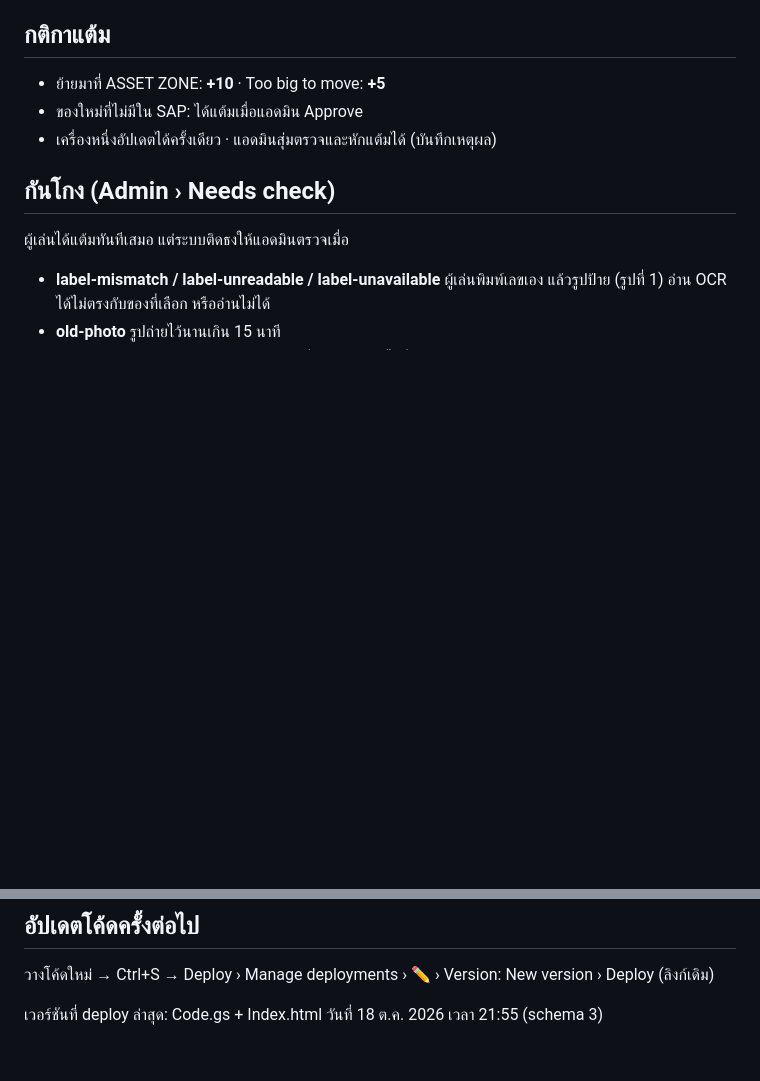
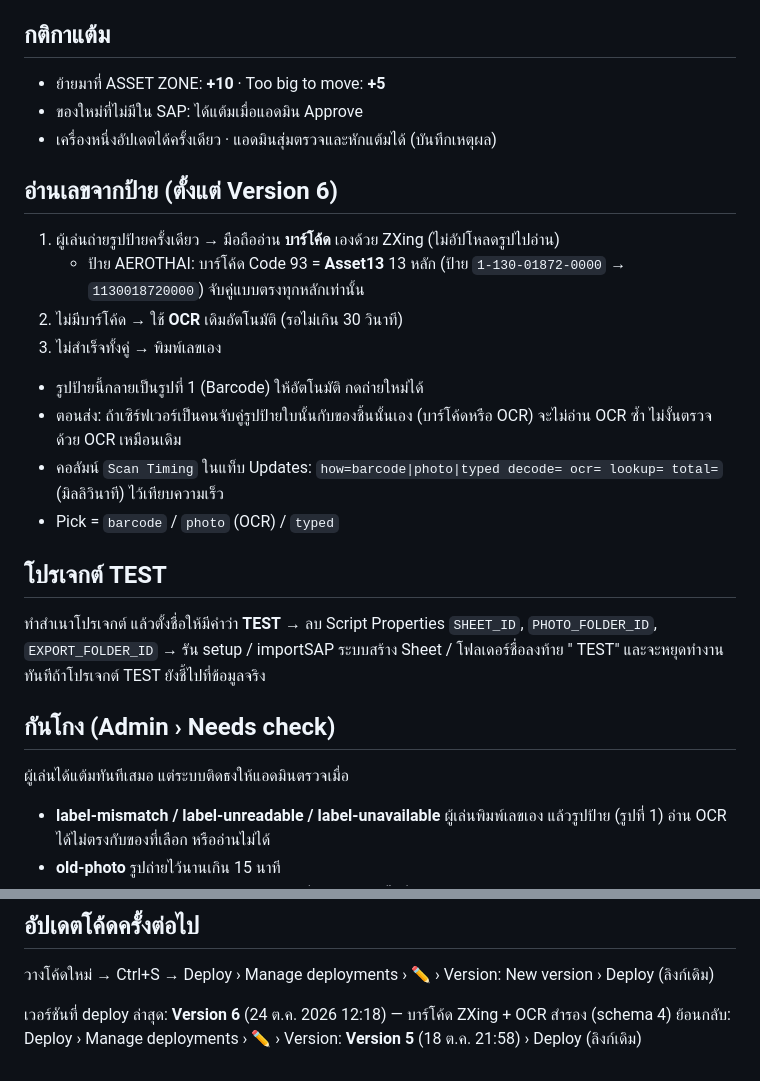
Before and after one commit to tanakritsupapan-collab/Radar_Quest-, a Markdown page: README.md, 2 parts joined by grey strips. Rendered like a GitHub page; blank space fills up the shorter version.

Commit message:
README: barcode flow, TEST project, Version 6 + rollback
Co-Authored-By: Claude Opus 5.5 <noreply@anthropic.com>
Claude-Session: https://claude.ai/code/session_01H2aK1GRjKta6C1frsi1UrX

```diff
--- a/README.md
+++ b/README.md
@@ -35,6 +35,20 @@
 - ย้ายมาที่ ASSET ZONE: **+10** · Too big to move: **+5**
 - ของใหม่ที่ไม่มีใน SAP: ได้แต้มเมื่อแอดมิน Approve
 - เครื่องหนึ่งอัปเดตได้ครั้งเดียว · แอดมินสุ่มตรวจและหักแต้มได้ (บันทึกเหตุผล)
+
+## อ่านเลขจากป้าย (ตั้งแต่ Version 6)
+1. ผู้เล่นถ่ายรูปป้ายครั้งเดียว → มือถืออ่าน **บาร์โค้ด** เองด้วย ZXing (ไม่อัปโหลดรูปไปอ่าน)
+   - ป้าย AEROTHAI: บาร์โค้ด Code 93 = **Asset13** 13 หลัก (ป้าย `1-130-01872-0000` → `1130018720000`) จับคู่แบบตรงทุกหลักเท่านั้น
+2. ไม่มีบาร์โค้ด → ใช้ **OCR** เดิมอัตโนมัติ (รอไม่เกิน 30 วินาที)
+3. ไม่สำเร็จทั้งคู่ → พิมพ์เลขเอง
+- รูปป้ายนี้กลายเป็นรูปที่ 1 (Barcode) ให้อัตโนมัติ กดถ่ายใหม่ได้
+- ตอนส่ง: ถ้าเซิร์ฟเวอร์เป็นคนจับคู่รูปป้ายใบนั้นกับของชิ้นนั้นเอง (บาร์โค้ดหรือ OCR) จะไม่อ่าน OCR ซ้ำ ไม่งั้นตรวจด้วย OCR เหมือนเดิม
+- คอลัมน์ `Scan Timing` ในแท็บ Updates: `how=barcode|photo|typed decode= ocr= lookup= total=` (มิลลิวินาที) ไว้เทียบความเร็ว
+- Pick = `barcode` / `photo` (OCR) / `typed`
+
+## โปรเจกต์ TEST
+ทำสำเนาโปรเจกต์ แล้วตั้งชื่อให้มีคำว่า **TEST** → ลบ Script Properties `SHEET_ID`, `PHOTO_FOLDER_ID`, `EXPORT_FOLDER_ID` → รัน setup / importSAP
+ระบบสร้าง Sheet / โฟลเดอร์ชื่อลงท้าย " TEST" และจะหยุดทำงานทันทีถ้าโปรเจกต์ TEST ยังชี้ไปที่ข้อมูลจริง
 
 ## กันโกง (Admin › Needs check)
 ผู้เล่นได้แต้มทันทีเสมอ แต่ระบบติดธงให้แอดมินตรวจเมื่อ
@@ -76,4 +90,5 @@
 ## อัปเดตโค้ดครั้งต่อไป
 วางโค้ดใหม่ → Ctrl+S → Deploy › Manage deployments › ✏️ › Version: New version › Deploy (ลิงก์เดิม)
 
-เวอร์ชันที่ deploy ล่าสุด: Code.gs + Index.html วันที่ 18 ต.ค. 2026 เวลา 21:55 (schema 3)
+เวอร์ชันที่ deploy ล่าสุด: **Version 6** (24 ต.ค. 2026 12:18) — บาร์โค้ด ZXing + OCR สำรอง (schema 4)
+ย้อนกลับ: Deploy › Manage deployments › ✏️ › Version: **Version 5** (18 ต.ค. 21:58) › Deploy (ลิงก์เดิม)
```
